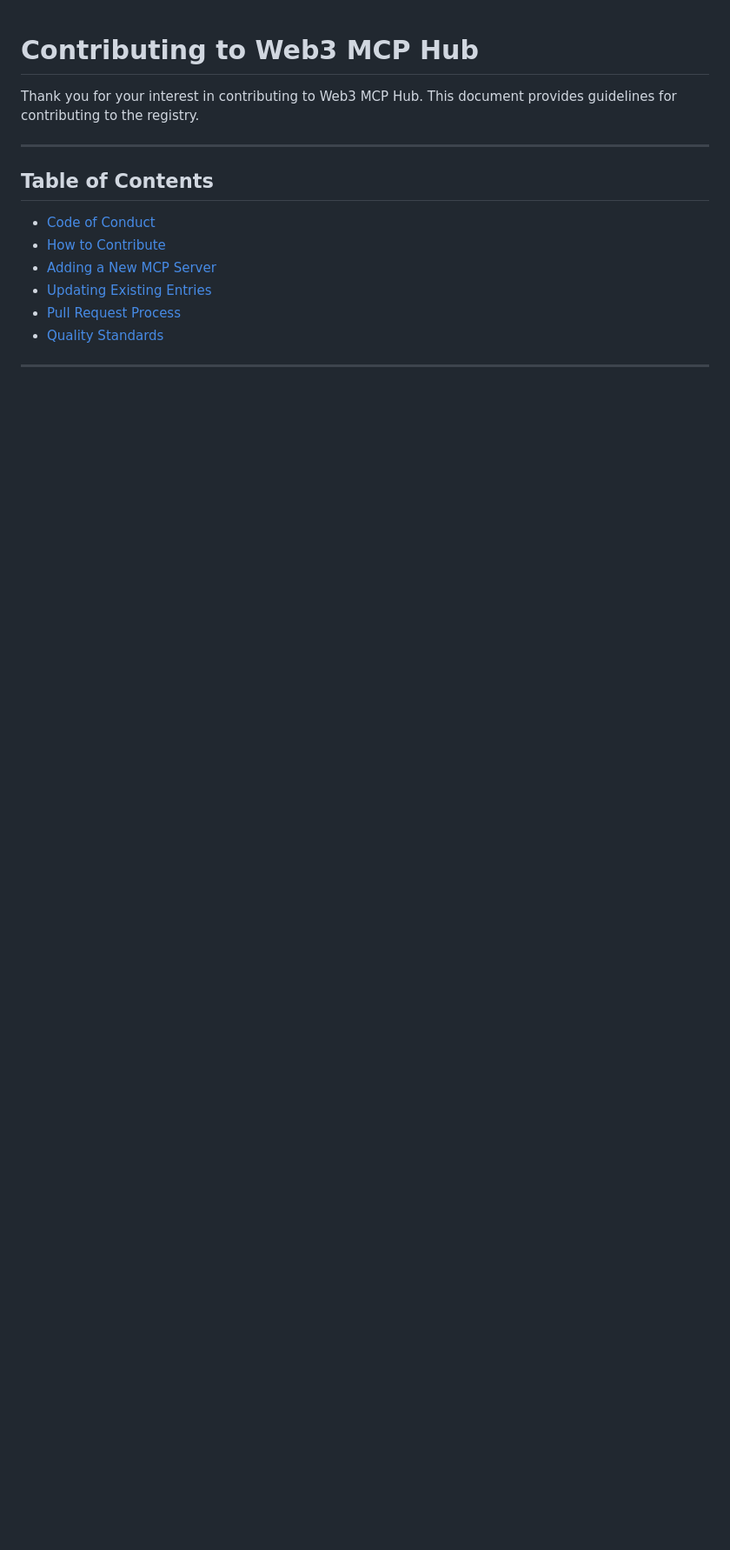
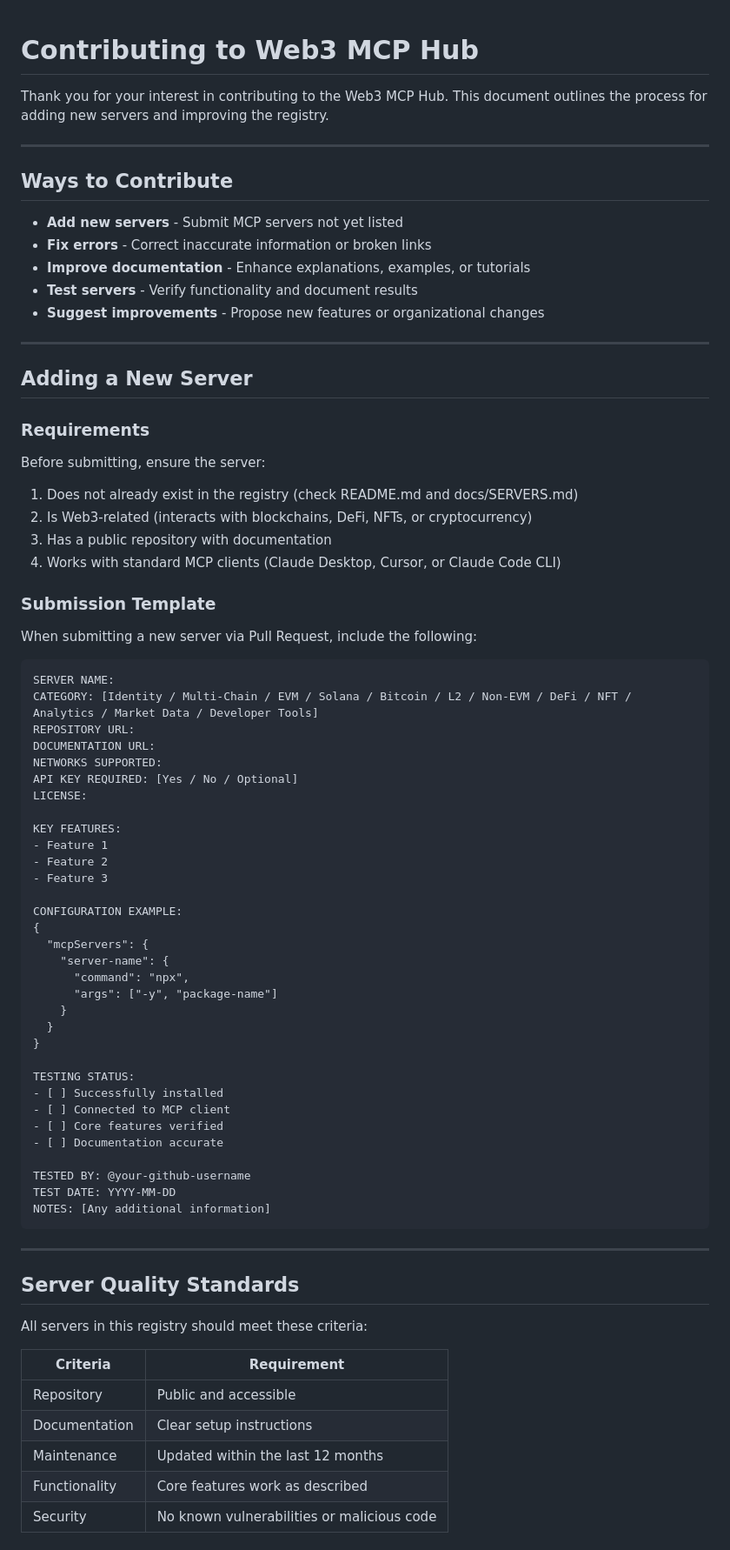
Before and after one commit to rudazy/web3-mcp-hub, a Markdown page: CONTRIBUTING.md, the part around the change printed below. Shown: that part at 87% size. GitHub-like rendering; blank space fills up the shorter version.

````diff
--- a/CONTRIBUTING.md
+++ b/CONTRIBUTING.md
@@ -1,14 +1,79 @@
 # Contributing to Web3 MCP Hub
 
-Thank you for your interest in contributing to Web3 MCP Hub. This document provides guidelines for contributing to the registry.
+Thank you for your interest in contributing to the Web3 MCP Hub. This document outlines the process for adding new servers and improving the registry.
 
 ---
 
-## Table of Contents
+## Ways to Contribute
 
-- [Code of Conduct](#code-of-conduct)
-- [How to Contribute](#how-to-contribute)
-- [Adding a New MCP Server](#adding-a-new-mcp-server)
-- [Updating Existing Entries](#updating-existing-entries)
-- [Pull Request Process](#pull-request-process)
-- [Quality Standards](#quality-standards)
+- **Add new servers** - Submit MCP servers not yet listed
+- **Fix errors** - Correct inaccurate information or broken links
+- **Improve documentation** - Enhance explanations, examples, or tutorials
+- **Test servers** - Verify functionality and document results
+- **Suggest improvements** - Propose new features or organizational changes
+
+---
+
+## Adding a New Server
+
+### Requirements
+
+Before submitting, ensure the server:
+
+1. Does not already exist in the registry (check README.md and docs/SERVERS.md)
+2. Is Web3-related (interacts with blockchains, DeFi, NFTs, or cryptocurrency)
+3. Has a public repository with documentation
+4. Works with standard MCP clients (Claude Desktop, Cursor, or Claude Code CLI)
+
+### Submission Template
+
+When submitting a new server via Pull Request, include the following:
+```
+SERVER NAME:
+CATEGORY: [Identity / Multi-Chain / EVM / Solana / Bitcoin / L2 / Non-EVM / DeFi / NFT / Analytics / Market Data / Developer Tools]
+REPOSITORY URL:
+DOCUMENTATION URL:
+NETWORKS SUPPORTED:
+API KEY REQUIRED: [Yes / No / Optional]
+LICENSE:
+
+KEY FEATURES:
+- Feature 1
+- Feature 2
+- Feature 3
+
+CONFIGURATION EXAMPLE:
+{
+  "mcpServers": {
+    "server-name": {
+      "command": "npx",
+      "args": ["-y", "package-name"]
+    }
+  }
+}
+
+TESTING STATUS:
+- [ ] Successfully installed
+- [ ] Connected to MCP client
+- [ ] Core features verified
+- [ ] Documentation accurate
+
+TESTED BY: @your-github-username
+TEST DATE: YYYY-MM-DD
+NOTES: [Any additional information]
+```
+
+---
+
+## Server Quality Standards
+
+All servers in this registry should meet these criteria:
+
+| Criteria | Requirement |
+|----------|-------------|
+| Repository | Public and accessible |
+| Documentation | Clear setup instructions |
+| Maintenance | Updated within the last 12 months |
+| Functionality | Core features work as described |
+| Security | No known vulnerabilities or malicious code |
+
````
Also changed, not shown: other parts of CONTRIBUTING.md (+46 -115 lines).
